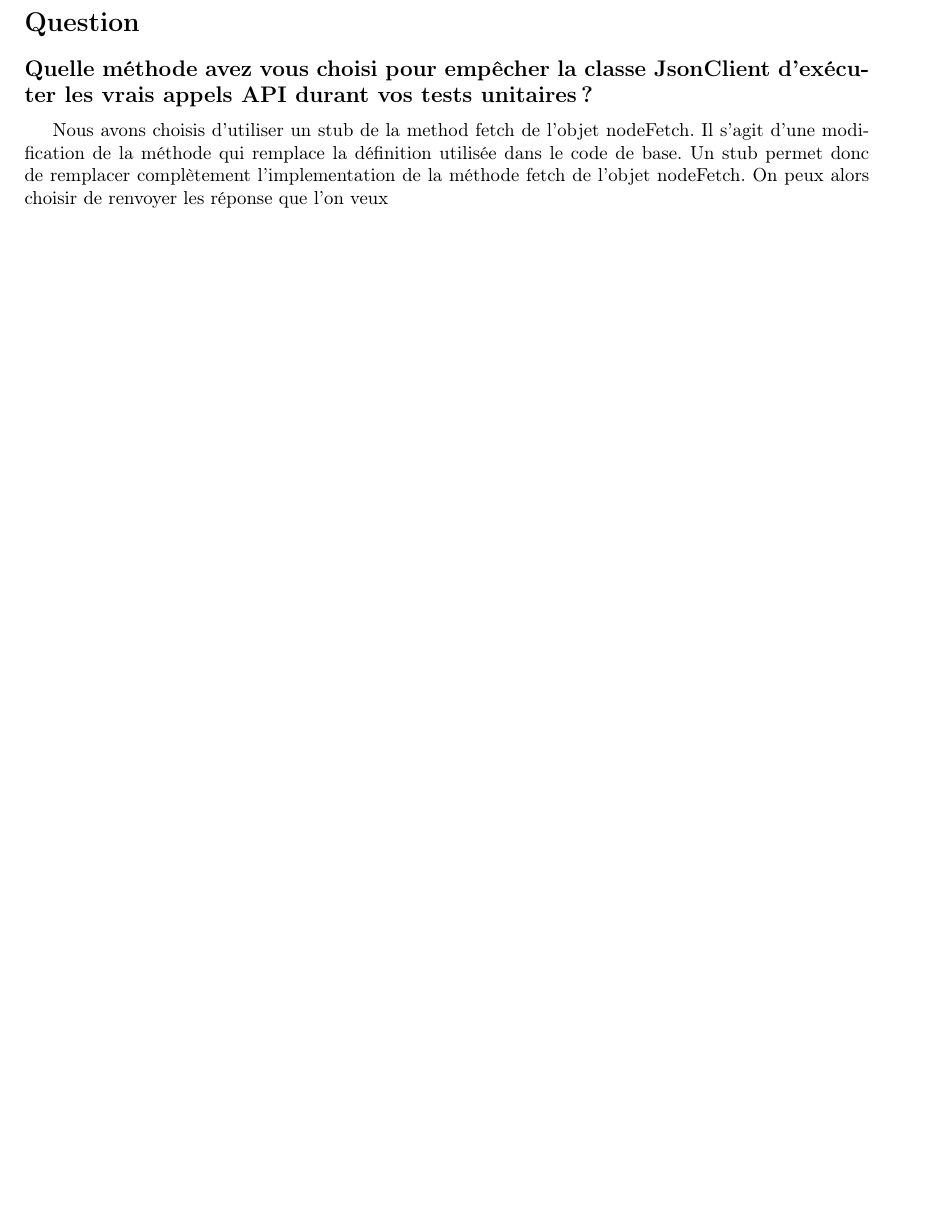
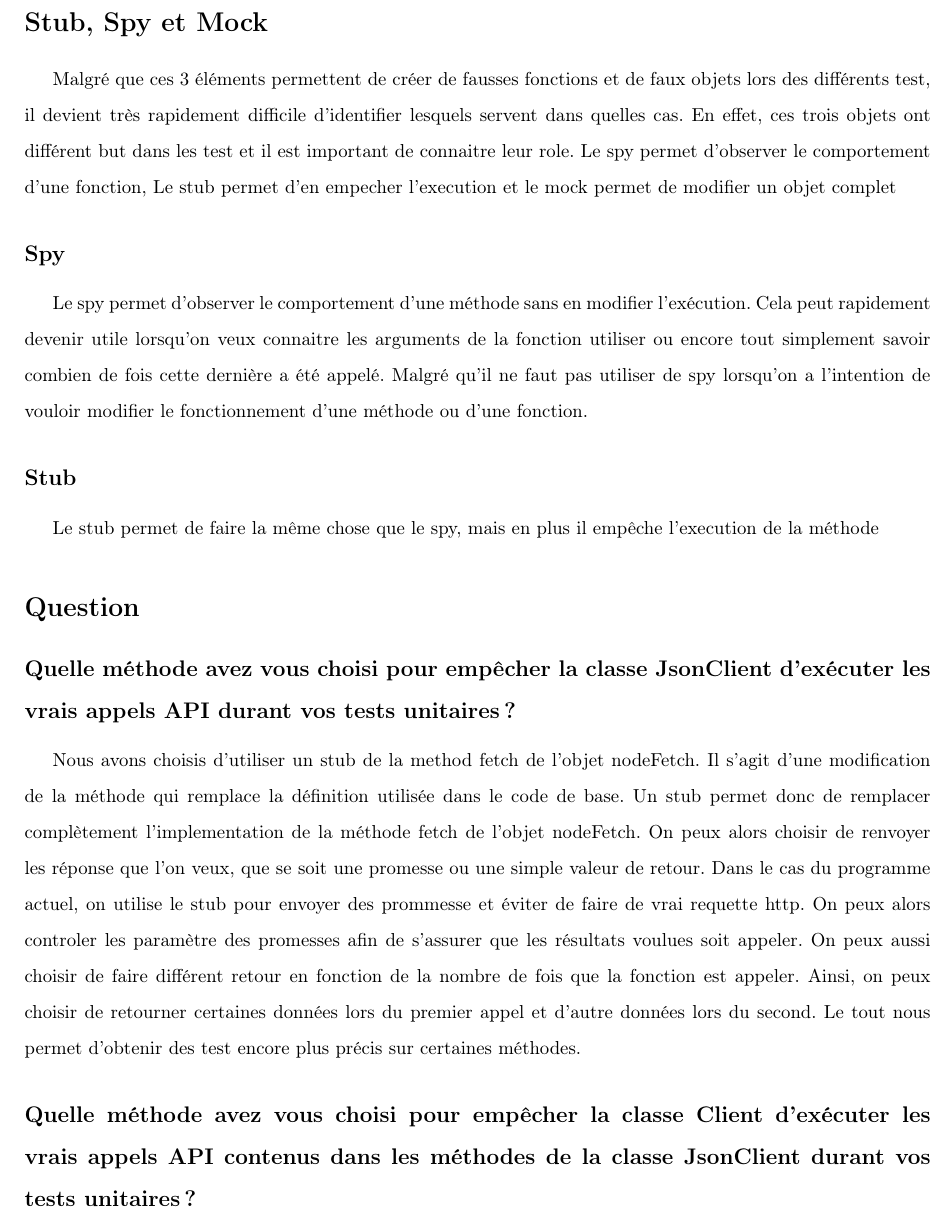
Before and after one commit to jacob643/LOG3430, a LaTeX document (Projet-TP1/reponse.tex): part of page 2 of 2, cut at the place of the change, the shorter picture padded with empty space. Compiled offline with pdfLaTeX.

Commit message:
ecriture du rapport

```diff
--- a/Projet-TP1/reponse.tex
+++ b/Projet-TP1/reponse.tex
@@ -5,7 +5,12 @@
 \usepackage[utf8]{inputenc}
 \usepackage{graphicx}
 \graphicspath{{image/}}
-
+\usepackage{geometry}
+\geometry{
+	right=20mm,
+	left=20mm
+}
+\renewcommand{\baselinestretch}{1.6}
 
 \title{Tests unitaires}
 \subtitle{TP1}
@@ -16,12 +21,31 @@
 
 \begin{document}
 \maketitle
+\section*{Stub, Spy et Mock}
+Malgré que ces 3 éléments permettent de créer de fausses fonctions et de faux objets lors des différents test, il devient très rapidement difficile d'identifier lesquels servent dans quelles cas.
+En effet, ces trois objets ont différent but dans les test et il est important de connaitre leur role.
+Le spy permet d'observer le comportement d'une fonction,
+Le stub permet d'en empecher l'execution et le mock permet de modifier un objet complet
+\subsection*{Spy}
+Le spy permet d'observer le comportement d'une méthode sans en modifier l'exécution.
+Cela peut rapidement devenir utile lorsqu'on veux connaitre les arguments de la fonction utiliser ou encore tout simplement savoir combien de fois cette dernière a été appelé.
+Malgré qu'il ne faut pas utiliser de spy lorsqu'on a l'intention de vouloir modifier le fonctionnement d'une méthode ou d'une fonction.
+\subsection*{Stub}
+Le stub permet de faire la même chose que le spy, mais en plus il empêche l'execution de la méthode
+
 \section*{Question}
 \subsection*{Quelle méthode avez vous choisi pour empêcher la classe JsonClient d’exécuter
   les vrais appels API durant vos tests unitaires?}
 Nous avons choisis d'utiliser un stub de la method fetch de l'objet nodeFetch.
 Il s'agit d'une modification de la méthode qui remplace la définition utilisée dans le code de base.
 Un stub permet donc de remplacer complètement l'implementation de la méthode fetch de l'objet nodeFetch.
-On peux alors choisir de renvoyer les réponse que l'on veux
-
+On peux alors choisir de renvoyer les réponse que l'on veux, que se soit une promesse ou une simple valeur de retour.
+Dans le cas du programme actuel, on utilise le stub pour envoyer des prommesse et éviter de faire de vrai requette http.
+On peux alors controler les paramètre des promesses afin de s'assurer que les résultats voulues soit appeler.
+On peux aussi choisir de faire différent retour en fonction de la nombre de fois que la fonction est appeler.
+Ainsi, on peux choisir de retourner certaines données lors du premier appel et d'autre données lors du second.
+Le tout nous permet d'obtenir des test encore plus précis sur certaines méthodes.
+\subsection*{Quelle méthode avez vous choisi pour empêcher la classe Client d’exécuter les
+  vrais appels API contenus dans les méthodes de la classe JsonClient durant
+  vos tests unitaires?}
 \end{document}
```
Also changed, not shown: Projet-TP1/reponse.pdf (added), 5 other files.
